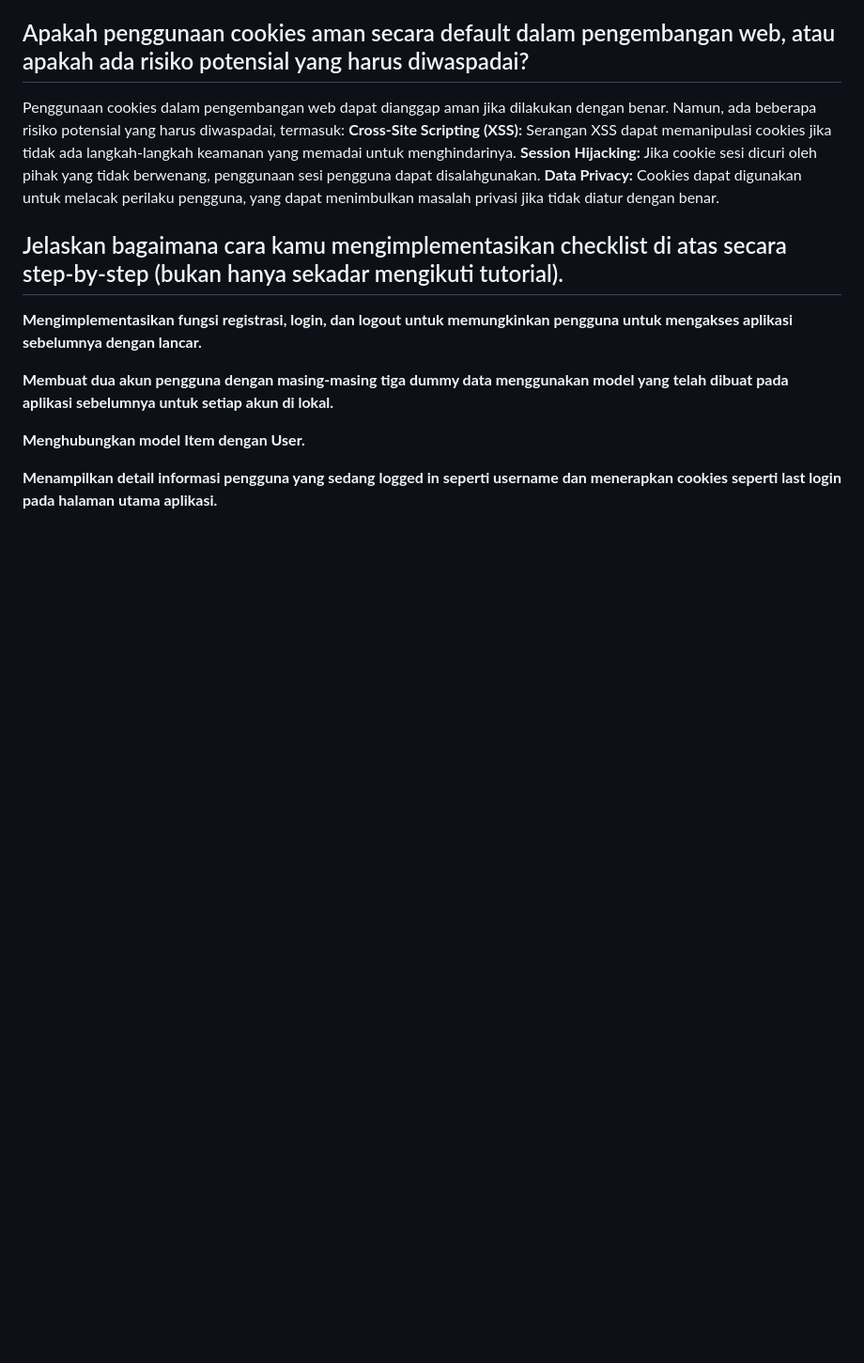
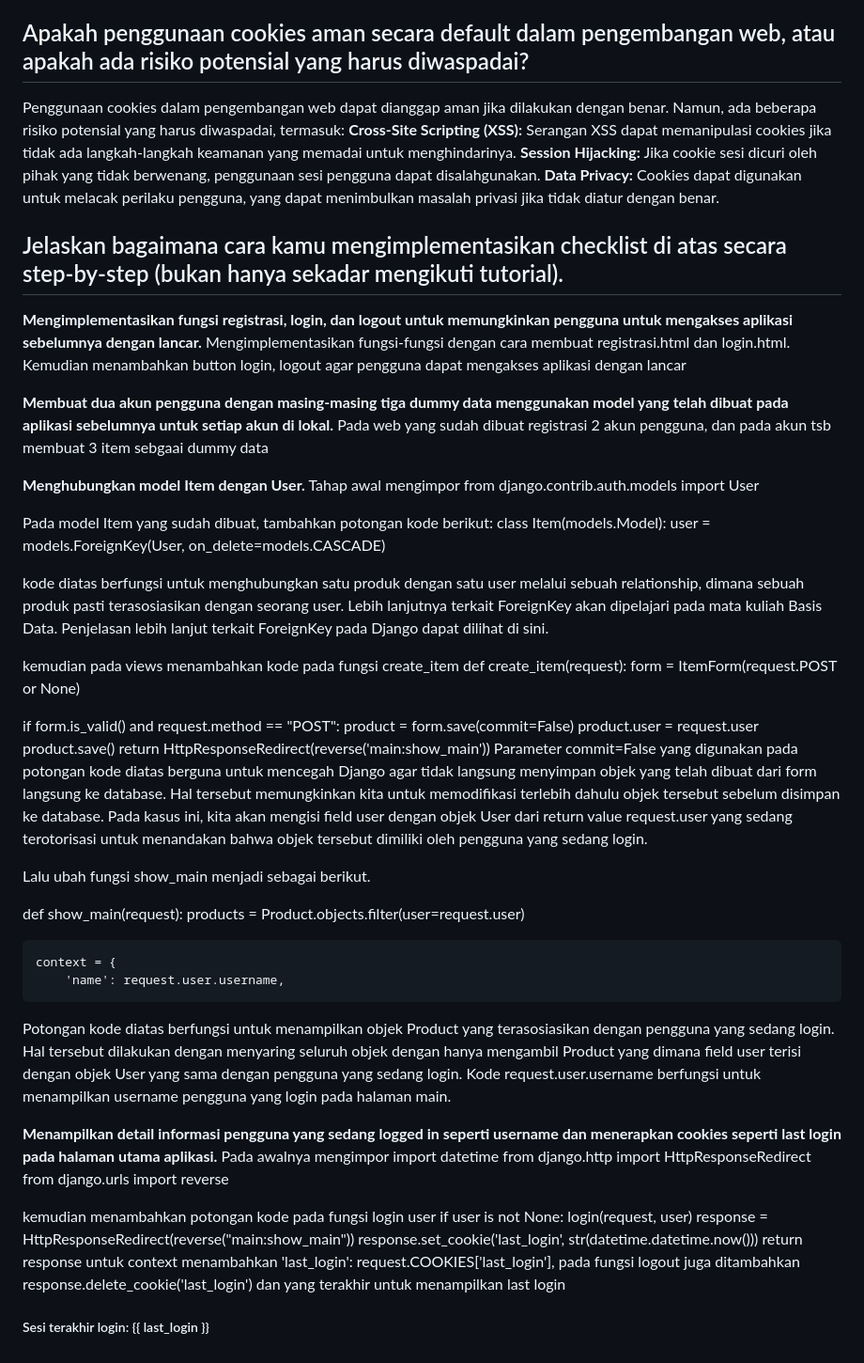
Before and after one commit to Samuelwidjaja/sawi, a Markdown page: README.md, the part around the change. Shown at 94% size. GitHub-like rendering; blank space fills up the shorter version.

```diff
--- a/README.md
+++ b/README.md
@@ -206,10 +206,58 @@ Penggunaan cookies dalam pengembangan web dapat dianggap aman jika dilakukan den
 
 ## Jelaskan bagaimana cara kamu mengimplementasikan checklist di atas secara step-by-step (bukan hanya sekadar mengikuti tutorial).
 **Mengimplementasikan fungsi registrasi, login, dan logout untuk memungkinkan pengguna untuk mengakses aplikasi sebelumnya dengan lancar.**
-
+Mengimplementasikan fungsi-fungsi dengan cara membuat registrasi.html dan login.html. Kemudian menambahkan button login, logout agar pengguna dapat mengakses aplikasi dengan lancar
 
 **Membuat dua akun pengguna dengan masing-masing tiga dummy data menggunakan model yang telah dibuat pada aplikasi sebelumnya untuk setiap akun di lokal.**
+Pada web yang sudah dibuat registrasi 2 akun pengguna, dan pada akun tsb membuat 3 item sebgaai dummy data
 
 **Menghubungkan model Item dengan User.**
+Tahap awal mengimpor
+from django.contrib.auth.models import User
+
+Pada model Item yang sudah dibuat, tambahkan potongan kode berikut:
+class Item(models.Model):
+    user = models.ForeignKey(User, on_delete=models.CASCADE)
+
+kode diatas berfungsi untuk menghubungkan satu produk dengan satu user melalui sebuah relationship, dimana sebuah produk pasti terasosiasikan dengan seorang user. Lebih lanjutnya terkait ForeignKey akan dipelajari pada mata kuliah Basis Data. Penjelasan lebih lanjut terkait ForeignKey pada Django dapat dilihat di sini.
+
+kemudian pada views menambahkan kode pada fungsi create_item
+def create_item(request):
+ form = ItemForm(request.POST or None)
+
+ if form.is_valid() and request.method == "POST":
+     product = form.save(commit=False)
+     product.user = request.user
+     product.save()
+     return HttpResponseRedirect(reverse('main:show_main'))
+Parameter commit=False yang digunakan pada potongan kode diatas berguna untuk mencegah Django agar tidak langsung menyimpan objek yang telah dibuat dari form langsung ke database. Hal tersebut memungkinkan kita untuk memodifikasi terlebih dahulu objek tersebut sebelum disimpan ke database. Pada kasus ini, kita akan mengisi field user dengan objek User dari return value request.user yang sedang terotorisasi untuk menandakan bahwa objek tersebut dimiliki oleh pengguna yang sedang login.
+
+Lalu ubah fungsi show_main menjadi sebagai berikut.
+
+def show_main(request):
+    products = Product.objects.filter(user=request.user)
+
+    context = {
+        'name': request.user.username,
+
+Potongan kode diatas berfungsi untuk menampilkan objek Product yang terasosiasikan dengan pengguna yang sedang login. Hal tersebut dilakukan dengan menyaring seluruh objek dengan hanya mengambil Product yang dimana field user terisi dengan objek User yang sama dengan pengguna yang sedang login.
+Kode request.user.username berfungsi untuk menampilkan username pengguna yang login pada halaman main.
 
 **Menampilkan detail informasi pengguna yang sedang logged in seperti username dan menerapkan cookies seperti last login pada halaman utama aplikasi.**
+Pada awalnya mengimpor
+import datetime
+from django.http import HttpResponseRedirect
+from django.urls import reverse
+
+kemudian menambahkan potongan kode pada fungsi login user
+if user is not None:
+    login(request, user)
+    response = HttpResponseRedirect(reverse("main:show_main"))
+    response.set_cookie('last_login', str(datetime.datetime.now()))
+    return response
+untuk context menambahkan
+'last_login': request.COOKIES['last_login'],
+pada fungsi logout juga ditambahkan
+ response.delete_cookie('last_login')
+ dan yang terakhir untuk menampilkan last login
+ <h5>Sesi terakhir login: {{ last_login }}</h5>
```
